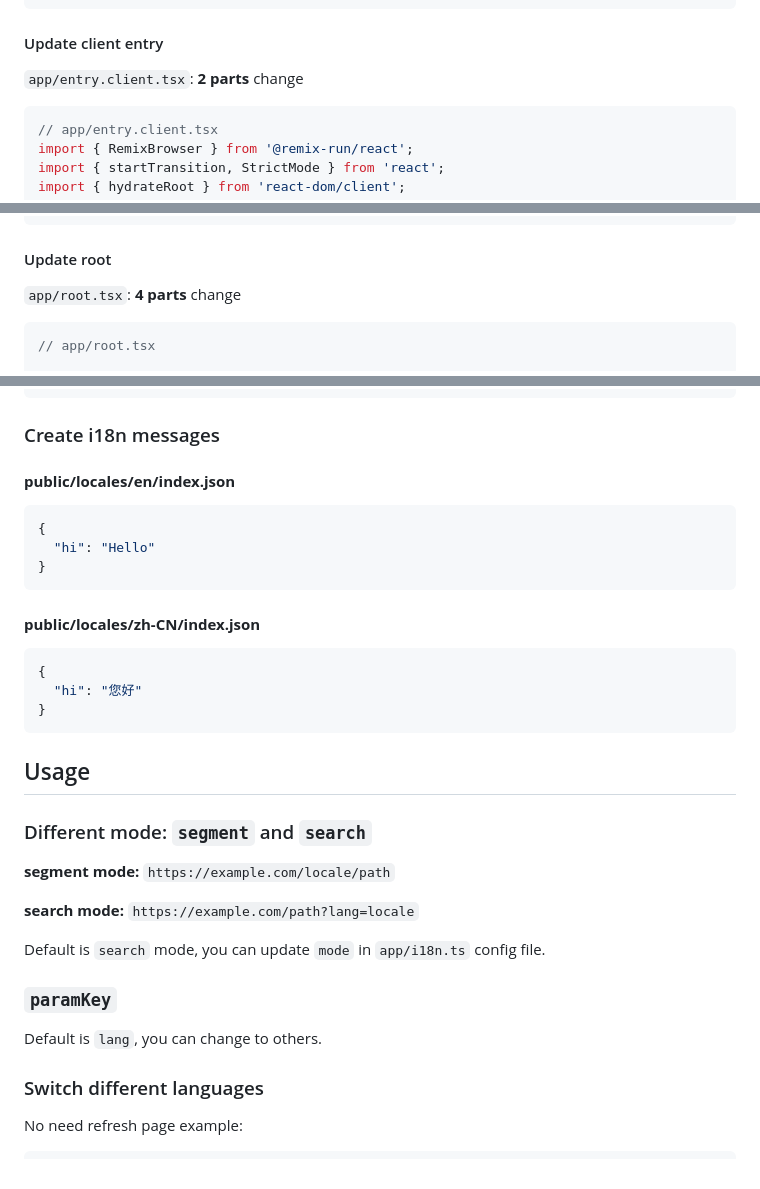
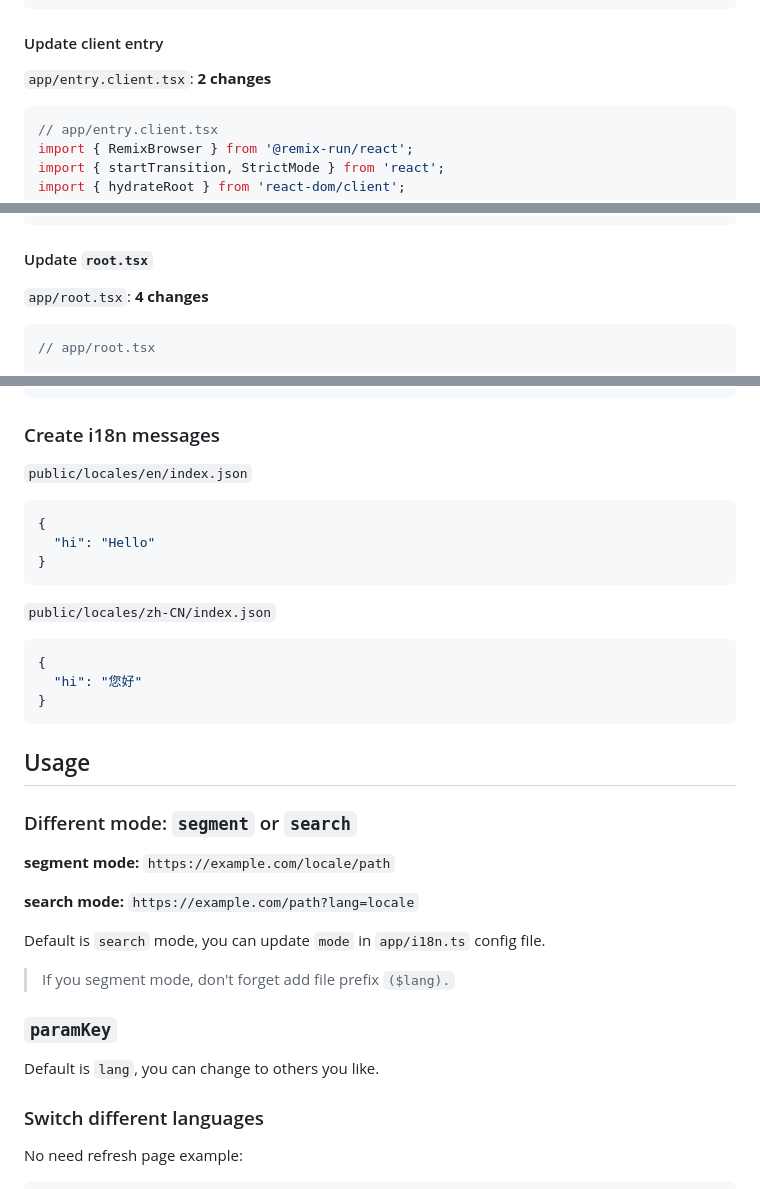
Before and after one commit to suhaotian/remix-intl, a Markdown page: README.md, 3 parts joined by grey strips. GitHub-like rendering.

````diff
--- a/README.md
+++ b/README.md
@@ -321,7 +319,7 @@ function handleBrowserRequest(
 
 #### Update client entry
 
-`app/entry.client.tsx`: **2 parts** change
+`app/entry.client.tsx`: **2 changes**
 
 ```tsx
 // app/entry.client.tsx
@@ -347,9 +345,9 @@ startTransition(() => {
 });
 ```
 
-#### Update root
+#### Update `root.tsx`
 
-`app/root.tsx`: **4 parts** change
+`app/root.tsx`: **4 changes**
 
 ```tsx
 // app/root.tsx
@@ -418,7 +416,7 @@ export default function App() {
 
 ### Create i18n messages
 
-#### **public/locales/en/index.json**
+`public/locales/en/index.json`
 
 ```json
 {
@@ -426,7 +424,7 @@ export default function App() {
 }
 ```
 
-#### **public/locales/zh-CN/index.json**
+`public/locales/zh-CN/index.json`
 
 ```json
 {
@@ -436,7 +434,7 @@ export default function App() {
 
 ## Usage
 
-### Different mode: `segment` and `search`
+### Different mode: `segment` or `search`
 
 **segment mode:** `https://example.com/locale/path`
 
@@ -444,9 +442,11 @@ export default function App() {
 
 Default is `search` mode, you can update `mode` in `app/i18n.ts` config file.
 
+> If you segment mode, don't forget add file prefix `($lang).`
+
 ### `paramKey`
 
-Default is `lang`, you can change to others.
+Default is `lang`, you can change to others you like.
 
 ### Switch different languages
 
````
Also changed, not shown: other parts of README.md (+13 -15 lines).
